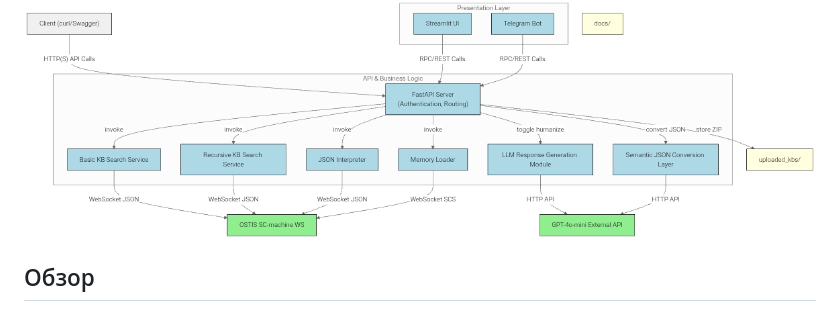
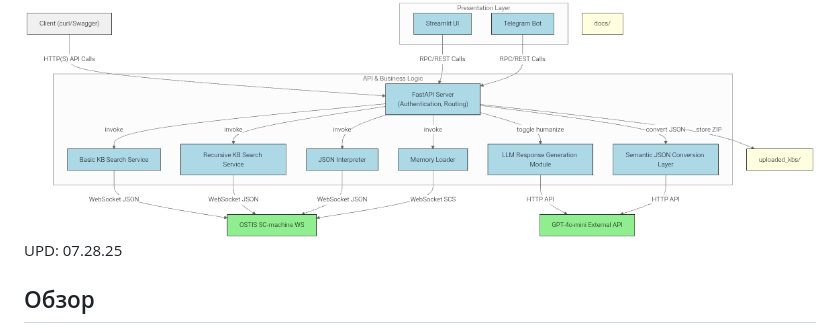
Before and after one commit to Wafflelover404/GraphTalk-SC, a Markdown page: docs/ru/README.md, the part around the change. Rendered like a GitHub page.

```diff
--- a/docs/ru/README.md
+++ b/docs/ru/README.md
@@ -5,6 +5,7 @@
 Комплексная система управления и запросов базы знаний OSTIS с REST API, интеграцией LLM и возможностями семантической обработки.
 
 ![](../schemas/diagram.png)
+UPD: 07.28.25
 
 ## Обзор
 GraphTalk предоставляет безопасный и многофункциональный интерфейс для взаимодействия с базами знаний OSTIS через:
```
